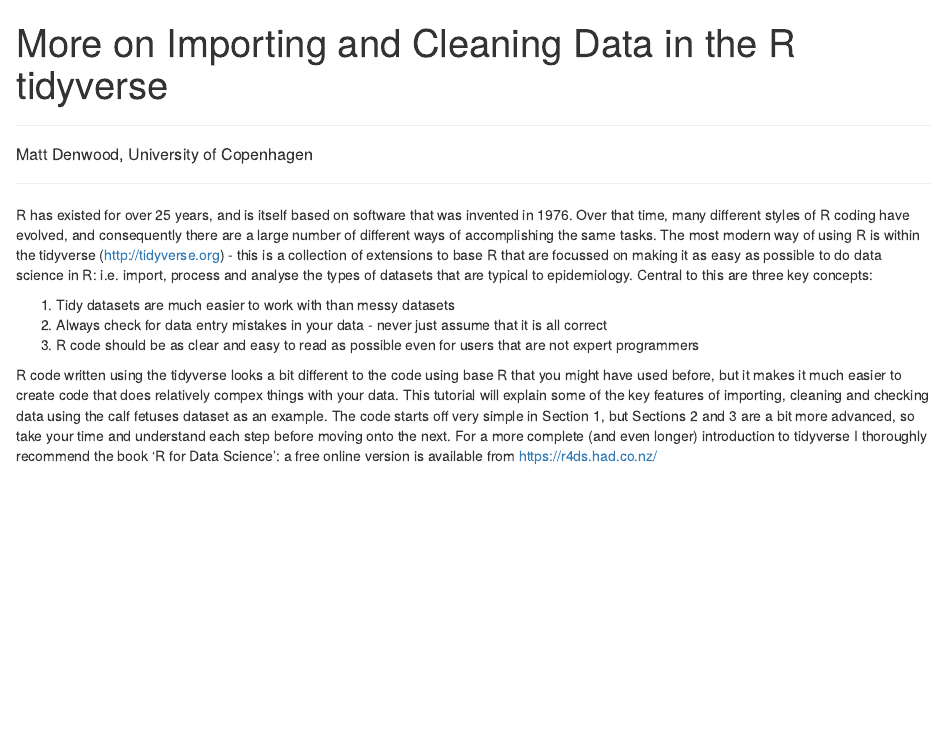
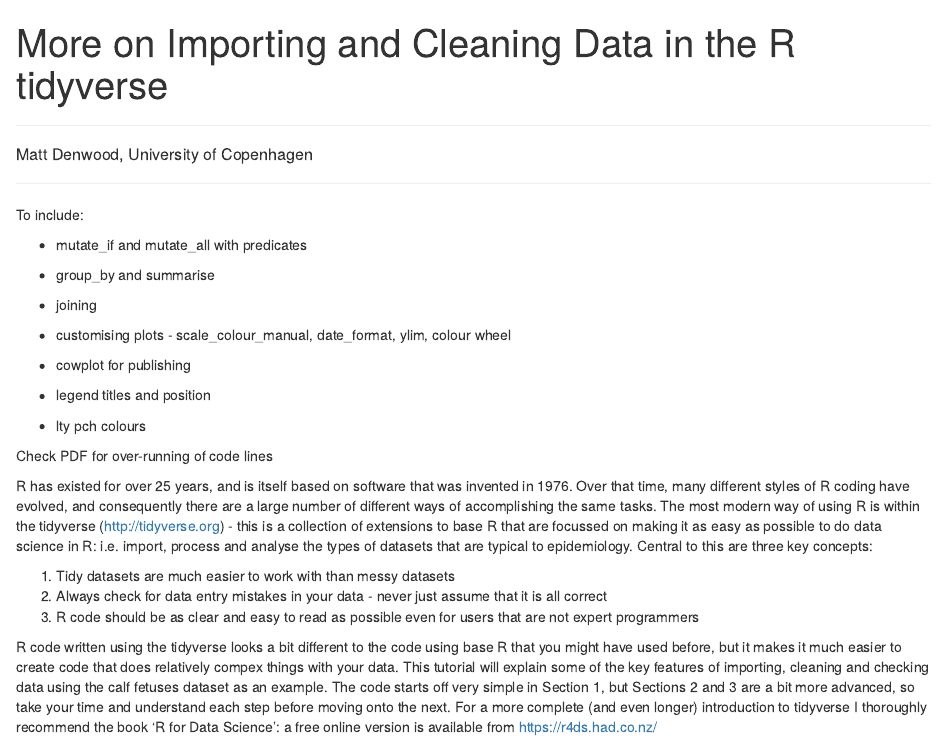
Before and after one commit to ku-awdc/Teaching_HerdHealth, an R Markdown document (advanced_fetuses.Rmd): the page in a window 1100 px wide, from its top. Rendered offline with R 4.5, knitr and Pandoc, with nearby package versions; some code elsewhere in the file could not run offline.

Commit message:
Update advanced_fetuses.Rmd

```diff
--- a/advanced_fetuses.Rmd
+++ b/advanced_fetuses.Rmd
@@ -20,6 +20,26 @@ options(width = 100)
 ##### Matt Denwood, University of Copenhagen
 
 ---
+
+To include:
+
+-  mutate_if and mutate_all with predicates
+
+-  group_by and summarise
+
+-  joining
+
+-  customising plots - scale_colour_manual, date_format, ylim, colour wheel
+
+-  cowplot for publishing
+
+-  legend titles and position
+
+-  lty pch colours
+
+
+Check PDF for over-running of code lines
+
 
 R has existed for over 25 years, and is itself based on software that was invented in 1976.  Over that time, many different styles of R coding have evolved, and consequently there are a large number of different ways of accomplishing the same tasks.  The most modern way of using R is within the tidyverse (http://tidyverse.org) - this is a collection of extensions to base R that are focussed on making it as easy as possible to do data science in R: i.e. import, process and analyse the types of datasets that are typical to epidemiology.  Central to this are three key concepts:
 
```
